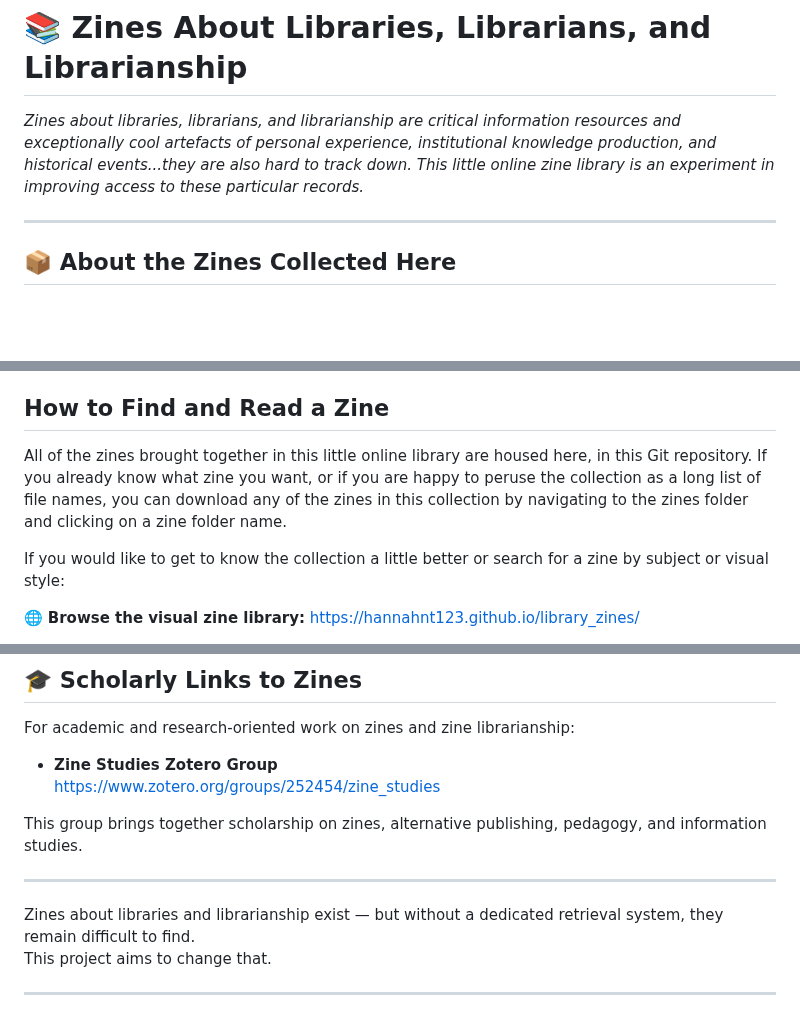
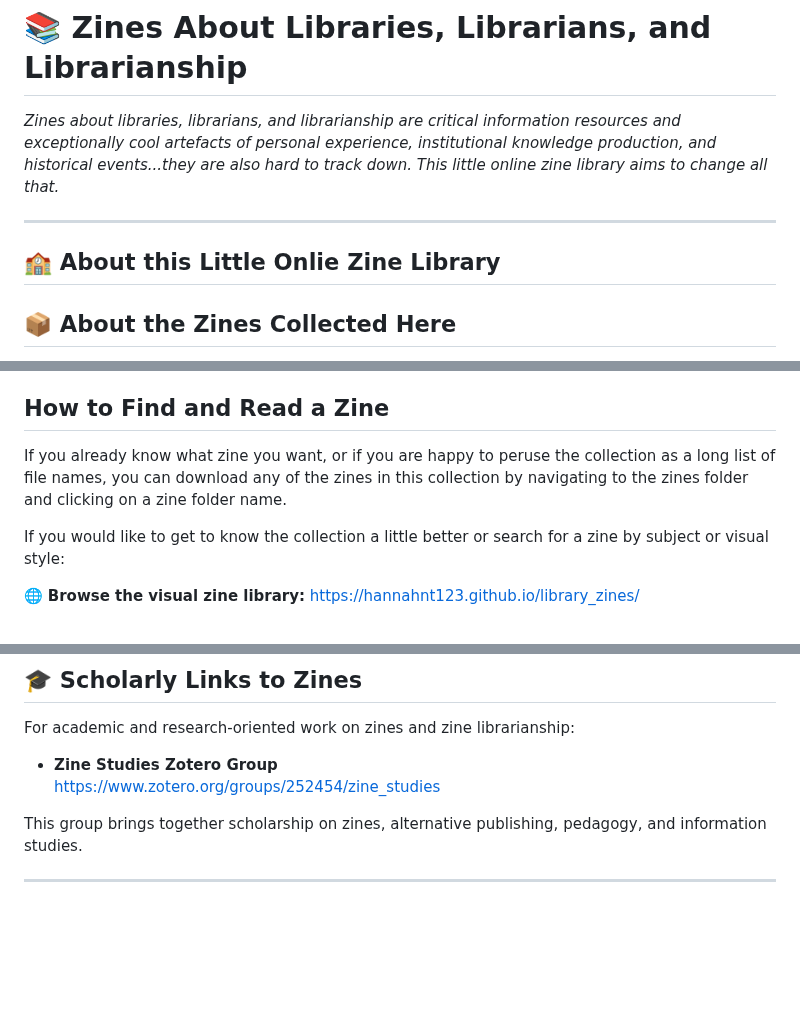
Before and after one commit to HannahNT123/library_zines, a Markdown page: README.md, 3 parts joined by grey strips. Drawn GitHub-style; blank space fills up the shorter version.

```diff
--- a/README.md
+++ b/README.md
@@ -1,8 +1,12 @@
 # 📚 Zines About Libraries, Librarians, and Librarianship
 
-*Zines about libraries, librarians, and librarianship are critical information resources and exceptionally cool artefacts of personal experience, institutional knowledge production, and historical events...they are also hard to track down. This little online zine library is an experiment in improving access to these particular records.*
+*Zines about libraries, librarians, and librarianship are critical information resources and exceptionally cool artefacts of personal experience, institutional knowledge production, and historical events...they are also hard to track down. This little online zine library aims to change all that.*
 
 ---
+
+## 🏫 About this Little Onlie Zine Library ##
+
+
 
 ## 📦 About the Zines Collected Here
 
@@ -17,7 +21,7 @@ The zines in this library are written **by, for, and about libraries, librarians
 
 ## How to Find and Read a Zine
 
-All of the zines brought together in this little online library are housed here, in this Git repository. If you already know what zine you want, or if you are happy to peruse the collection as a long list of file names, you can download any of the zines in this collection by navigating to the zines folder and clicking on a zine folder name.
+If you already know what zine you want, or if you are happy to peruse the collection as a long list of file names, you can download any of the zines in this collection by navigating to the zines folder and clicking on a zine folder name.
 
 If you would like to get to know the collection a little better or search for a zine by subject or visual style:
 
@@ -147,7 +151,3 @@ For academic and research‑oriented work on zines and zine librarianship:
 This group brings together scholarship on zines, alternative publishing, pedagogy, and information studies.
 
 ---
-Zines about libraries and librarianship exist — but without a dedicated retrieval system, they remain difficult to find.
-This project aims to change that.
-
----
```
